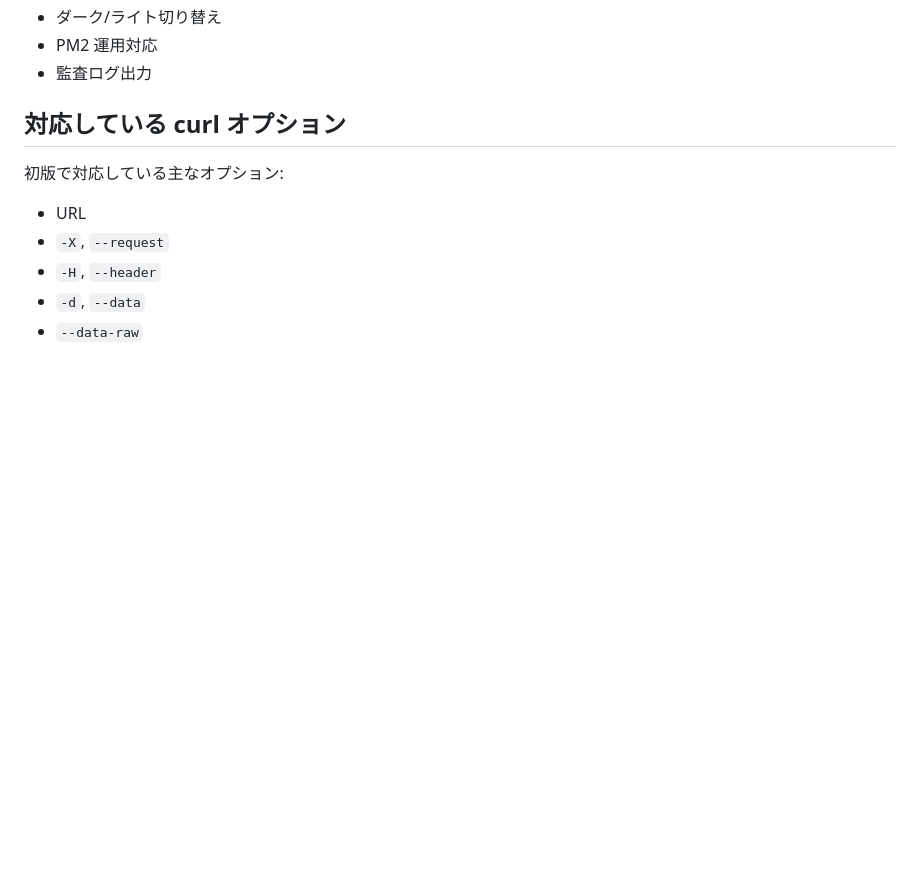
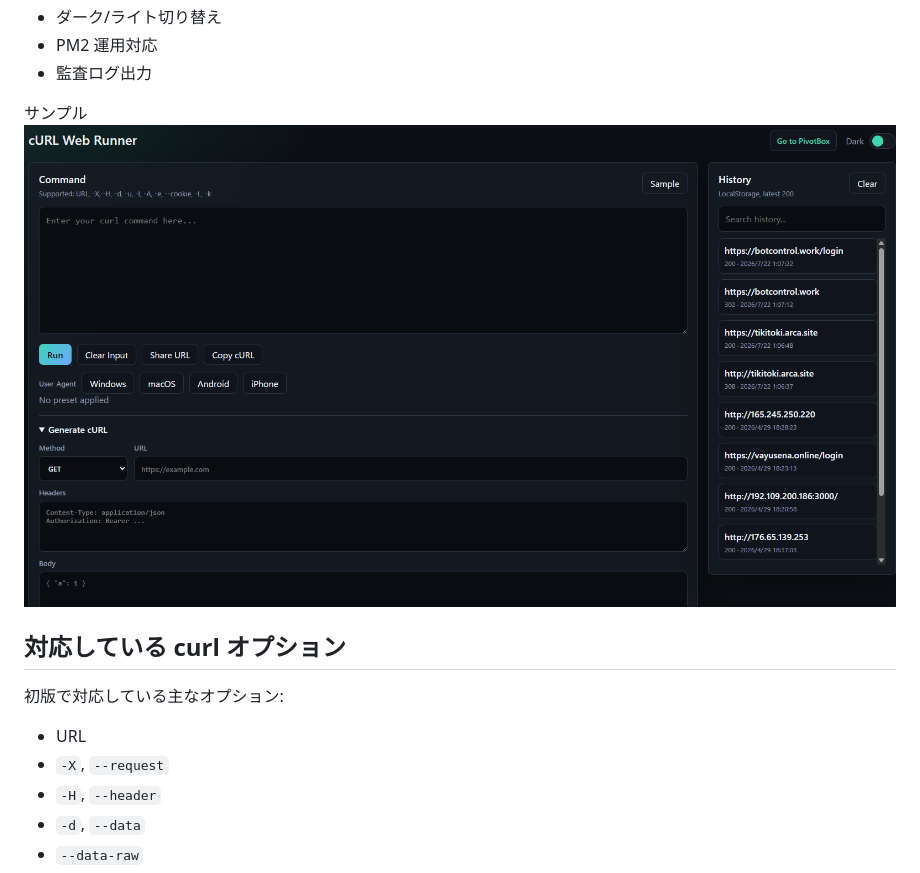
Before and after one commit to kurokuma/kurl, a Markdown page: README.md, the part around the change. Drawn GitHub-style; blank space fills up the shorter version.

```diff
--- a/README.md
+++ b/README.md
@@ -27,6 +27,9 @@
 - ダーク/ライト切り替え
 - PM2 運用対応
 - 監査ログ出力
+
+サンプル
+![sample](sample-ui.png)
 
 ## 対応している curl オプション
 
```
